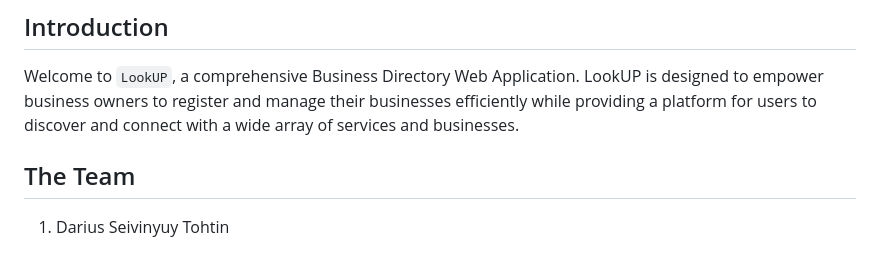
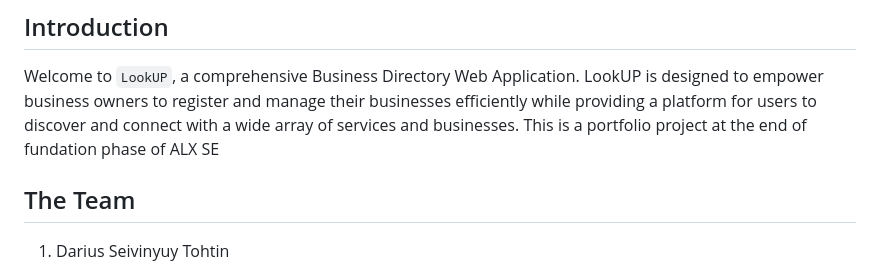
Before and after one commit to drac-pro/LookUp, a Markdown page: README.md, the part around the change. Rendered like a GitHub page.

```diff
--- a/README.md
+++ b/README.md
@@ -4,6 +4,7 @@
 ## Introduction
 
 Welcome to `LookUP`, a comprehensive Business Directory Web Application. LookUP is designed to empower business owners to register and manage their businesses efficiently while providing a platform for users to discover and connect with a wide array of services and businesses.
+This is a portfolio project at the end of fundation phase of ALX SE
 
 ## The Team
 
```
